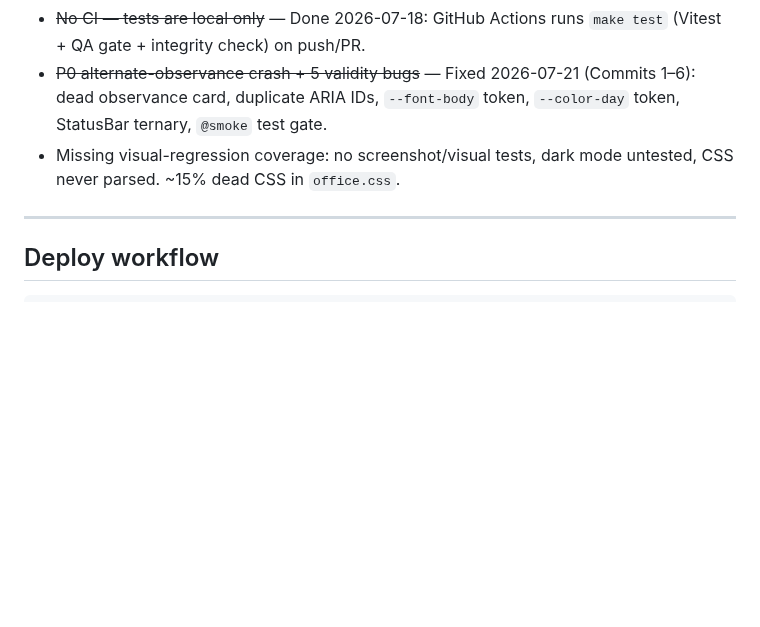
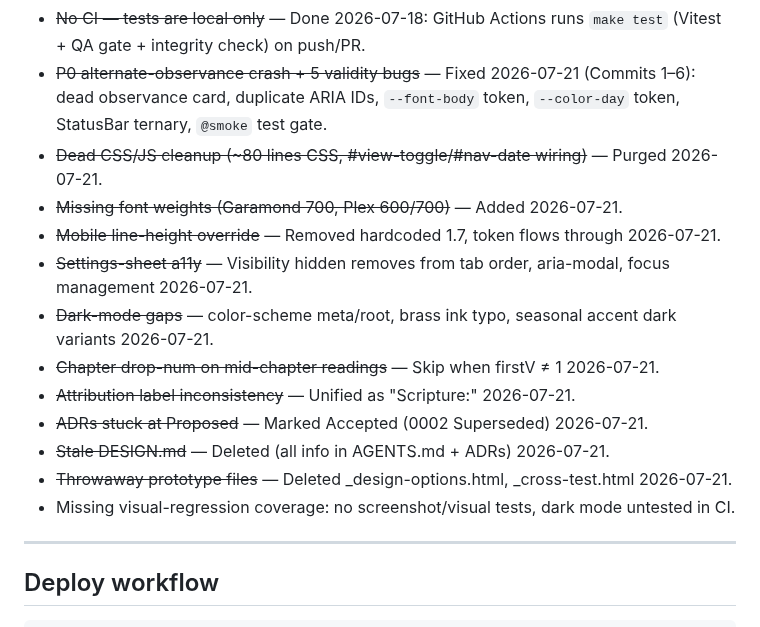
Before and after one commit to astaticvoid/pwc-office, a Markdown page: BUGS.md, the part around the change. Drawn GitHub-style; blank space fills up the shorter version.

Commit message:
docs: update BUGS.md with 2026-07-21 remediation progress

```diff
--- a/BUGS.md
+++ b/BUGS.md
@@ -76,7 +76,17 @@ Now we need to guarantee the rendered output is liturgically right.
 - Production still on pre-rubric-fix release (user testing staging)
 - ~~No CI — tests are local only~~ — Done 2026-07-18: GitHub Actions runs `make test` (Vitest + QA gate + integrity check) on push/PR.
 - ~~P0 alternate-observance crash + 5 validity bugs~~ — Fixed 2026-07-21 (Commits 1–6): dead observance card, duplicate ARIA IDs, `--font-body` token, `--color-day` token, StatusBar ternary, `@smoke` test gate.
-- Missing visual-regression coverage: no screenshot/visual tests, dark mode untested, CSS never parsed. ~15% dead CSS in `office.css`.
+- ~~Dead CSS/JS cleanup (~80 lines CSS, #view-toggle/#nav-date wiring)~~ — Purged 2026-07-21.
+- ~~Missing font weights (Garamond 700, Plex 600/700)~~ — Added 2026-07-21.
+- ~~Mobile line-height override~~ — Removed hardcoded 1.7, token flows through 2026-07-21.
+- ~~Settings-sheet a11y~~ — Visibility hidden removes from tab order, aria-modal, focus management 2026-07-21.
+- ~~Dark-mode gaps~~ — color-scheme meta/root, brass ink typo, seasonal accent dark variants 2026-07-21.
+- ~~Chapter drop-num on mid-chapter readings~~ — Skip when firstV ≠ 1 2026-07-21.
+- ~~Attribution label inconsistency~~ — Unified as "Scripture:" 2026-07-21.
+- ~~ADRs stuck at Proposed~~ — Marked Accepted (0002 Superseded) 2026-07-21.
+- ~~Stale DESIGN.md~~ — Deleted (all info in AGENTS.md + ADRs) 2026-07-21.
+- ~~Throwaway prototype files~~ — Deleted _design-options.html, _cross-test.html 2026-07-21.
+- Missing visual-regression coverage: no screenshot/visual tests, dark mode untested in CI.
 
 ---
 
```
